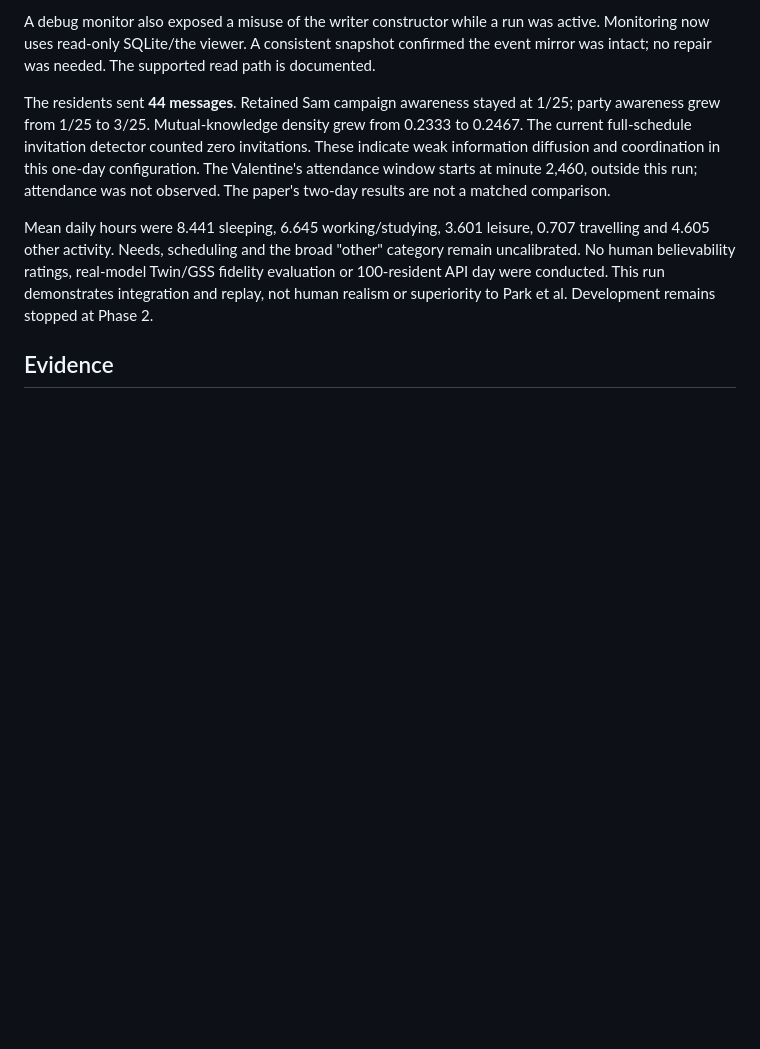
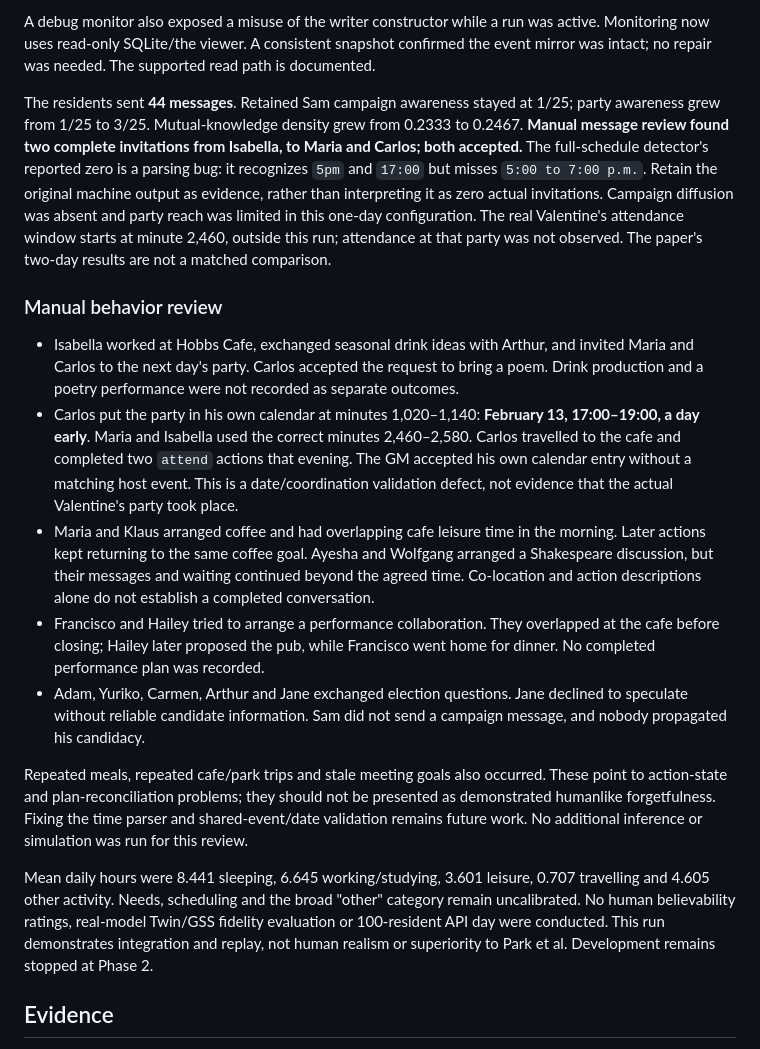
Before and after one commit to khurramidris/smallville-plus, a Markdown page: reports/LIVE_API_REPORT.md, the part around the change. Drawn GitHub-style; blank space fills up the shorter version.

Commit message:
docs: audit resident behavior and correct party invitation interpretation

```diff
--- a/reports/LIVE_API_REPORT.md
+++ b/reports/LIVE_API_REPORT.md
@@ -112,11 +112,44 @@ path is documented.
 
 The residents sent **44 messages**. Retained Sam campaign awareness stayed at
 1/25; party awareness grew from 1/25 to 3/25. Mutual-knowledge density grew from
-0.2333 to 0.2467. The current full-schedule invitation detector counted zero
-invitations. These indicate weak information diffusion and coordination in this
-one-day configuration. The Valentine's attendance window starts at minute 2,460,
-outside this run; attendance was not observed. The paper's two-day results are
-not a matched comparison.
+0.2333 to 0.2467. **Manual message review found two complete invitations from
+Isabella, to Maria and Carlos; both accepted.** The full-schedule detector's
+reported zero is a parsing bug: it recognizes `5pm` and `17:00` but misses
+`5:00 to 7:00 p.m.`. Retain the original machine output as evidence, rather
+than interpreting it as zero actual invitations. Campaign diffusion was absent
+and party reach was limited in this one-day configuration. The real Valentine's
+attendance window starts at minute 2,460, outside this run; attendance at that
+party was not observed. The paper's two-day results are not a matched comparison.
+
+### Manual behavior review
+
+- Isabella worked at Hobbs Cafe, exchanged seasonal drink ideas with Arthur,
+  and invited Maria and Carlos to the next day's party. Carlos accepted the
+  request to bring a poem. Drink production and a poetry performance were not
+  recorded as separate outcomes.
+- Carlos put the party in his own calendar at minutes 1,020–1,140: **February
+  13, 17:00–19:00, a day early**. Maria and Isabella used the correct minutes
+  2,460–2,580. Carlos travelled to the cafe and completed two `attend` actions
+  that evening. The GM accepted his own calendar entry without a matching host
+  event. This is a date/coordination validation defect, not evidence that the
+  actual Valentine's party took place.
+- Maria and Klaus arranged coffee and had overlapping cafe leisure time in
+  the morning. Later actions kept returning to the same coffee goal. Ayesha
+  and Wolfgang arranged a Shakespeare discussion, but their messages and
+  waiting continued beyond the agreed time. Co-location and action descriptions
+  alone do not establish a completed conversation.
+- Francisco and Hailey tried to arrange a performance collaboration. They
+  overlapped at the cafe before closing; Hailey later proposed the pub, while
+  Francisco went home for dinner. No completed performance plan was recorded.
+- Adam, Yuriko, Carmen, Arthur and Jane exchanged election questions. Jane
+  declined to speculate without reliable candidate information. Sam did not
+  send a campaign message, and nobody propagated his candidacy.
+
+Repeated meals, repeated cafe/park trips and stale meeting goals also occurred.
+These point to action-state and plan-reconciliation problems; they should not
+be presented as demonstrated humanlike forgetfulness. Fixing the time parser
+and shared-event/date validation remains future work. No additional inference
+or simulation was run for this review.
 
 Mean daily hours were 8.441 sleeping, 6.645 working/studying, 3.601 leisure,
 0.707 travelling and 4.605 other activity. Needs, scheduling and the broad
```
Also changed, not shown: DECISIONS.md (+11 -0 lines), PROGRESS.md (+16 -0 lines).
